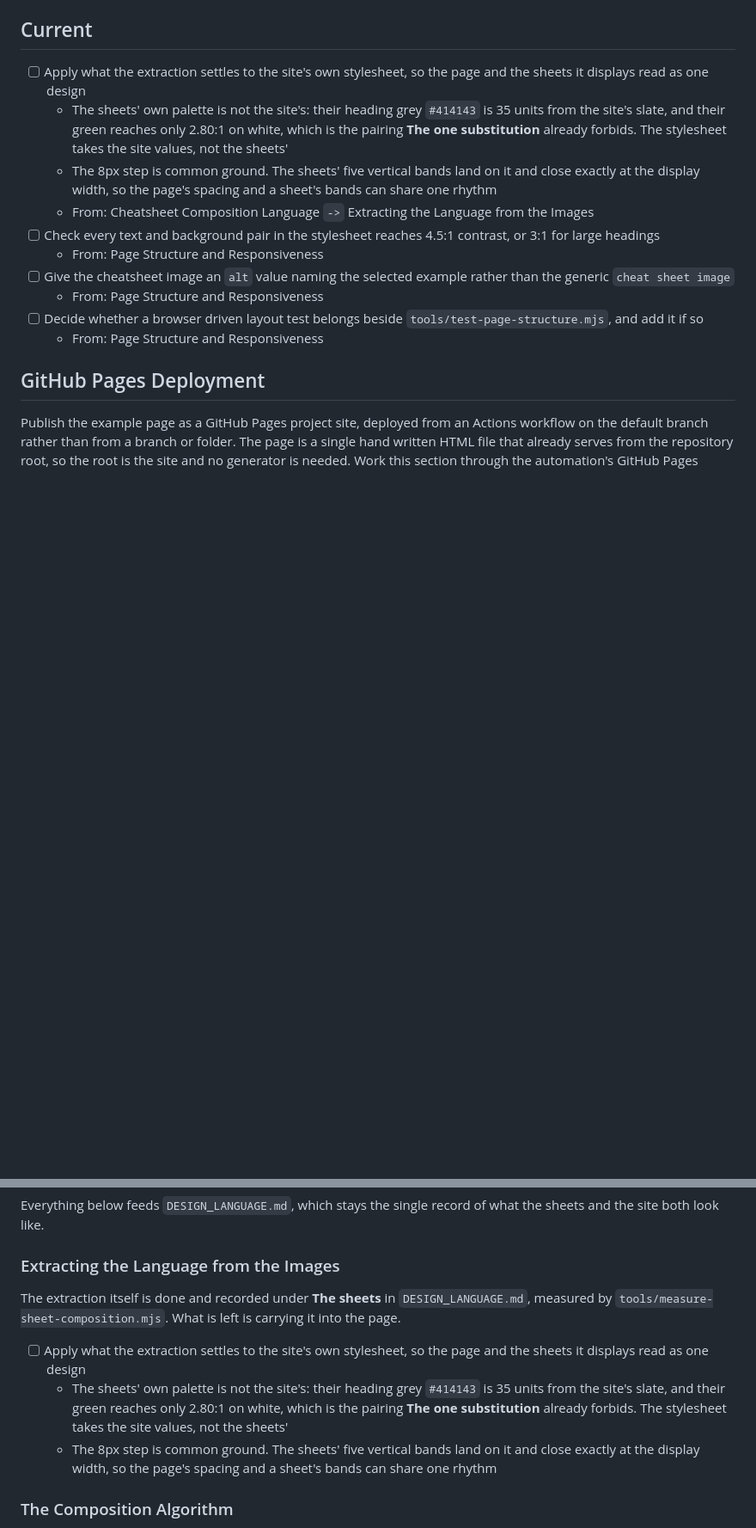
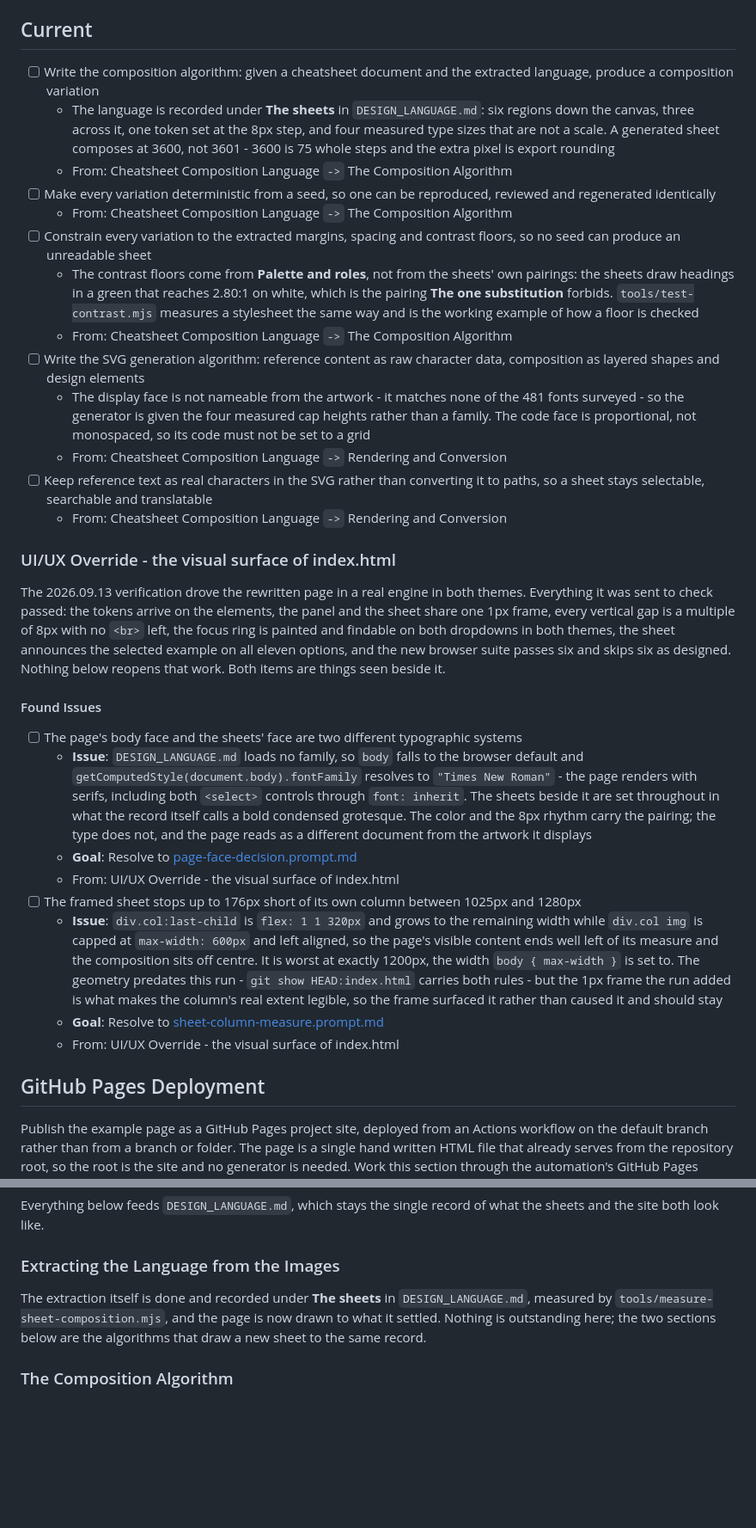
Before and after one commit to isocialPractice/cheatsheets, a Markdown page: TODO.md, 2 parts joined by grey strips. Shown at 86% size. Drawn GitHub-style; blank space fills up the shorter version.

Commit message:
todo: queue the page's serif default and the sheet's short column as a ui/ux override, with the run's own edits
Co-Authored-By: Claude Opus 5 <noreply@anthropic.com>

```diff
--- a/TODO.md
+++ b/TODO.md
@@ -11,16 +11,40 @@ keys its entries by date, written `YYYY.MM.DD`.
 
 ## Current
 
-- [ ] Apply what the extraction settles to the site's own stylesheet, so the page and the sheets it displays read as one design
-  - The sheets' own palette is not the site's: their heading grey `#414143` is 35 units from the site's slate, and their green reaches only 2.80:1 on white, which is the pairing **The one substitution** already forbids. The stylesheet takes the site values, not the sheets'
-  - The 8px step is common ground. The sheets' five vertical bands land on it and close exactly at the display width, so the page's spacing and a sheet's bands can share one rhythm
-  - From: Cheatsheet Composition Language `->` Extracting the Language from the Images
-- [ ] Check every text and background pair in the stylesheet reaches 4.5:1 contrast, or 3:1 for large headings
-  - From: Page Structure and Responsiveness
-- [ ] Give the cheatsheet image an `alt` value naming the selected example rather than the generic `cheat sheet image`
-  - From: Page Structure and Responsiveness
-- [ ] Decide whether a browser driven layout test belongs beside `tools/test-page-structure.mjs`, and add it if so
-  - From: Page Structure and Responsiveness
+- [ ] Write the composition algorithm: given a cheatsheet document and the extracted language, produce a composition variation
+  - The language is recorded under **The sheets** in `DESIGN_LANGUAGE.md`: six regions down the canvas, three across it, one token set at the 8px step, and four measured type sizes that are not a scale. A generated sheet composes at 3600, not 3601 - 3600 is 75 whole steps and the extra pixel is export rounding
+  - From: Cheatsheet Composition Language `->` The Composition Algorithm
+- [ ] Make every variation deterministic from a seed, so one can be reproduced, reviewed and regenerated identically
+  - From: Cheatsheet Composition Language `->` The Composition Algorithm
+- [ ] Constrain every variation to the extracted margins, spacing and contrast floors, so no seed can produce an unreadable sheet
+  - The contrast floors come from **Palette and roles**, not from the sheets' own pairings: the sheets draw headings in a green that reaches 2.80:1 on white, which is the pairing **The one substitution** forbids. `tools/test-contrast.mjs` measures a stylesheet the same way and is the working example of how a floor is checked
+  - From: Cheatsheet Composition Language `->` The Composition Algorithm
+- [ ] Write the SVG generation algorithm: reference content as raw character data, composition as layered shapes and design elements
+  - The display face is not nameable from the artwork - it matches none of the 481 fonts surveyed - so the generator is given the four measured cap heights rather than a family. The code face is proportional, not monospaced, so its code must not be set to a grid
+  - From: Cheatsheet Composition Language `->` Rendering and Conversion
+- [ ] Keep reference text as real characters in the SVG rather than converting it to paths, so a sheet stays selectable, searchable and translatable
+  - From: Cheatsheet Composition Language `->` Rendering and Conversion
+
+### UI/UX Override - the visual surface of index.html
+
+The 2026.09.13 verification drove the rewritten page in a real engine in both
+themes. Everything it was sent to check passed: the tokens arrive on the
+elements, the panel and the sheet share one 1px frame, every vertical gap is a
+multiple of 8px with no `<br>` left, the focus ring is painted and findable on
+both dropdowns in both themes, the sheet announces the selected example on all
+eleven options, and the new browser suite passes six and skips six as designed.
+Nothing below reopens that work. Both items are things seen beside it.
+
+#### Found Issues
+
+- [ ] The page's body face and the sheets' face are two different typographic systems
+  - **Issue**: `DESIGN_LANGUAGE.md` loads no family, so `body` falls to the browser default and `getComputedStyle(document.body).fontFamily` resolves to `"Times New Roman"` - the page renders with serifs, including both `<select>` controls through `font: inherit`. The sheets beside it are set throughout in what the record itself calls a bold condensed grotesque. The color and the 8px rhythm carry the pairing; the type does not, and the page reads as a different document from the artwork it displays
+  - **Goal**: Resolve to [page-face-decision.prompt.md](.claude/prompts/page-face-decision.prompt.md)
+  - From: UI/UX Override - the visual surface of index.html
+- [ ] The framed sheet stops up to 176px short of its own column between 1025px and 1280px
+  - **Issue**: `div.col:last-child` is `flex: 1 1 320px` and grows to the remaining width while `div.col img` is capped at `max-width: 600px` and left aligned, so the page's visible content ends well left of its measure and the composition sits off centre. It is worst at exactly 1200px, the width `body { max-width }` is set to. The geometry predates this run - `git show HEAD:index.html` carries both rules - but the 1px frame the run added is what makes the column's real extent legible, so the frame surfaced it rather than caused it and should stay
+  - **Goal**: Resolve to [sheet-column-measure.prompt.md](.claude/prompts/sheet-column-measure.prompt.md)
+  - From: UI/UX Override - the visual surface of index.html
 
 ## GitHub Pages Deployment
 
@@ -564,12 +582,10 @@ what the sheets and the site both look like.
 ### Extracting the Language from the Images
 
 The extraction itself is done and recorded under **The sheets** in
-`DESIGN_LANGUAGE.md`, measured by `tools/measure-sheet-composition.mjs`. What is
-left is carrying it into the page.
-
-- [ ] Apply what the extraction settles to the site's own stylesheet, so the page and the sheets it displays read as one design
-  - The sheets' own palette is not the site's: their heading grey `#414143` is 35 units from the site's slate, and their green reaches only 2.80:1 on white, which is the pairing **The one substitution** already forbids. The stylesheet takes the site values, not the sheets'
-  - The 8px step is common ground. The sheets' five vertical bands land on it and close exactly at the display width, so the page's spacing and a sheet's bands can share one rhythm
+`DESIGN_LANGUAGE.md`, measured by `tools/measure-sheet-composition.mjs`, and
+the page is now drawn to what it settled. Nothing is outstanding here; the
+two sections below are the algorithms that draw a new sheet to the same
+record.
 
 ### The Composition Algorithm
 
```
Also changed, not shown: other parts of TODO.md (+28 -16 lines).
